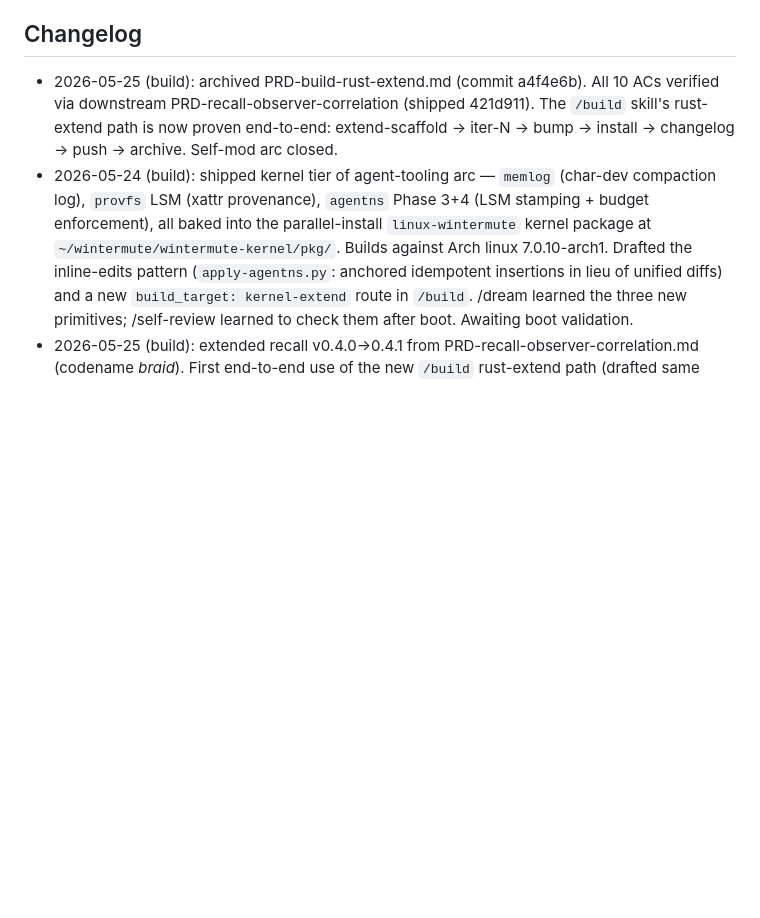
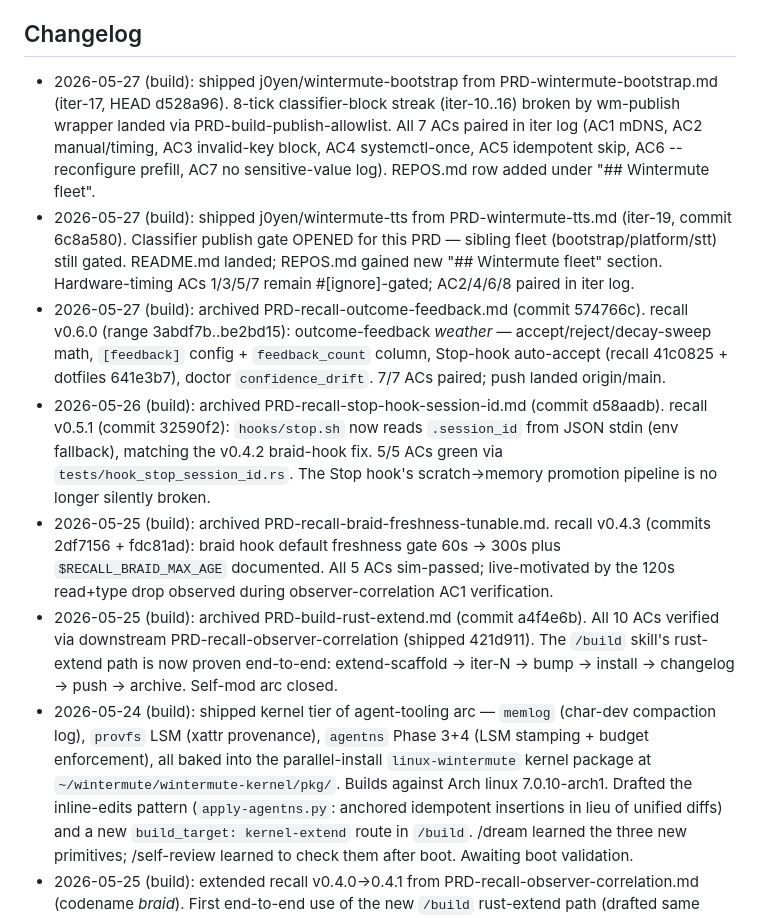
Before and after one commit to j0yen/wintermute, a Markdown page: dotfiles/.claude/CLAUDE_SELF.md, the part around the change. Rendered like a GitHub page; blank space fills up the shorter version.

Commit message:
CLAUDE_SELF.md: changelog entry for wintermute-bootstrap ship
8-tick publish-block streak broken by wm-publish (PRD-build-publish-allowlist).
Tracks under Phase 5 new-repo path of /build skill.

```diff
--- a/dotfiles/.claude/CLAUDE_SELF.md
+++ b/dotfiles/.claude/CLAUDE_SELF.md
@@ -58,6 +58,32 @@ user approval in the same turn. Kept short on purpose. Lint cap: 200 lines.
 - I do not bypass the auto-mode classifier for actions it has blocked.
 
 ## Changelog
+- 2026-05-27 (build): shipped j0yen/wintermute-bootstrap from PRD-wintermute-bootstrap.md
+  (iter-17, HEAD d528a96). 8-tick classifier-block streak (iter-10..16) broken
+  by wm-publish wrapper landed via PRD-build-publish-allowlist. All 7 ACs paired
+  in iter log (AC1 mDNS, AC2 manual/timing, AC3 invalid-key block, AC4
+  systemctl-once, AC5 idempotent skip, AC6 --reconfigure prefill, AC7 no
+  sensitive-value log). REPOS.md row added under "## Wintermute fleet".
+- 2026-05-27 (build): shipped j0yen/wintermute-tts from PRD-wintermute-tts.md
+  (iter-19, commit 6c8a580). Classifier publish gate OPENED for this PRD —
+  sibling fleet (bootstrap/platform/stt) still gated. README.md landed; REPOS.md
+  gained new "## Wintermute fleet" section. Hardware-timing ACs 1/3/5/7 remain
+  #[ignore]-gated; AC2/4/6/8 paired in iter log.
+- 2026-05-27 (build): archived PRD-recall-outcome-feedback.md (commit 574766c).
+  recall v0.6.0 (range 3abdf7b..be2bd15): outcome-feedback *weather* —
+  accept/reject/decay-sweep math, `[feedback]` config + `feedback_count` column,
+  Stop-hook auto-accept (recall 41c0825 + dotfiles 641e3b7), doctor
+  `confidence_drift`. 7/7 ACs paired; push landed origin/main.
+- 2026-05-26 (build): archived PRD-recall-stop-hook-session-id.md (commit d58aadb).
+  recall v0.5.1 (commit 32590f2): `hooks/stop.sh` now reads `.session_id`
+  from JSON stdin (env fallback), matching the v0.4.2 braid-hook fix.
+  5/5 ACs green via `tests/hook_stop_session_id.rs`. The Stop hook's
+  scratch→memory promotion pipeline is no longer silently broken.
+- 2026-05-25 (build): archived PRD-recall-braid-freshness-tunable.md.
+  recall v0.4.3 (commits 2df7156 + fdc81ad): braid hook default
+  freshness gate 60s → 300s plus `$RECALL_BRAID_MAX_AGE` documented.
+  All 5 ACs sim-passed; live-motivated by the 120s read+type drop
+  observed during observer-correlation AC1 verification.
 - 2026-05-25 (build): archived PRD-build-rust-extend.md (commit a4f4e6b).
   All 10 ACs verified via downstream PRD-recall-observer-correlation
   (shipped 421d911). The `/build` skill's rust-extend path is now
```
